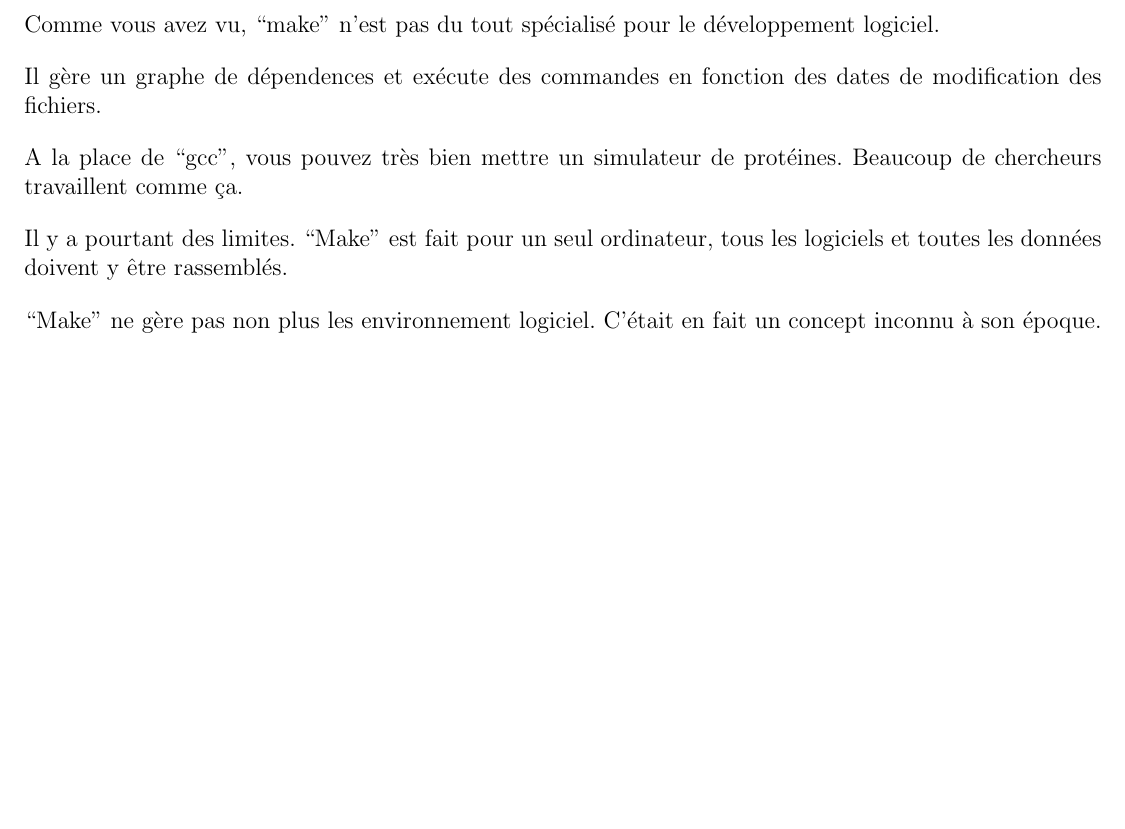
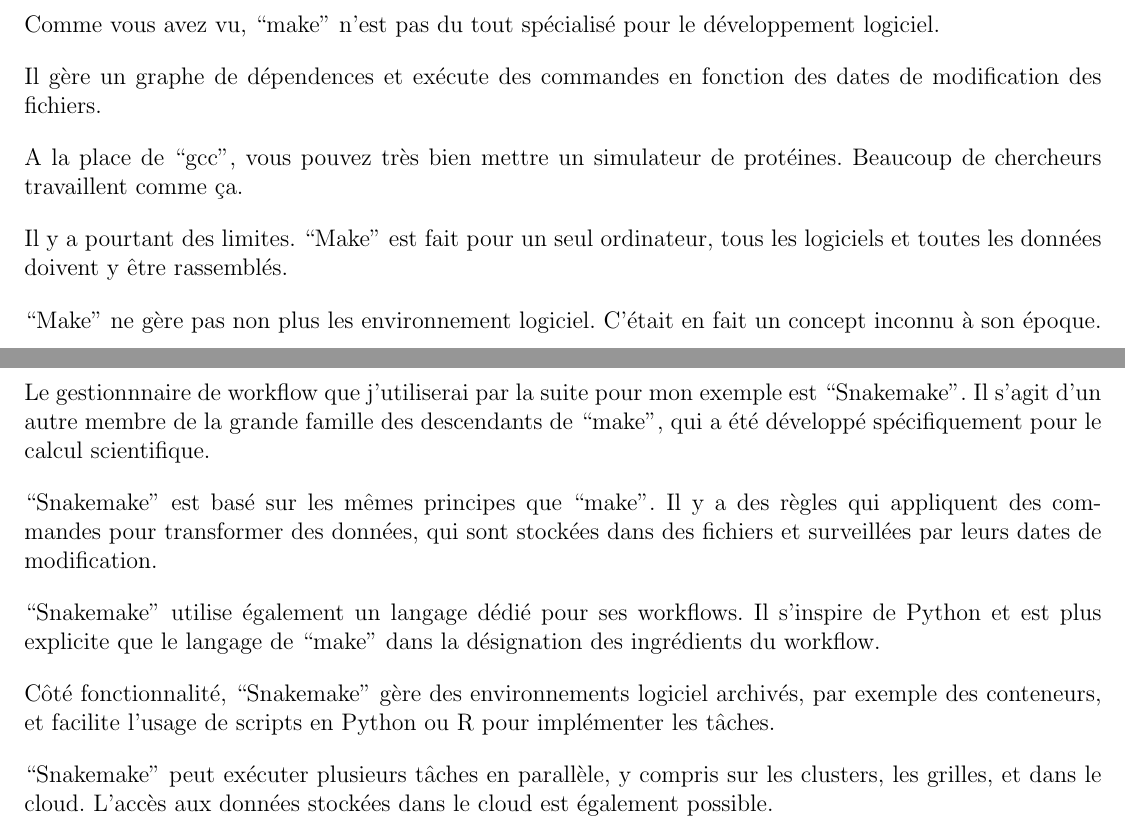
Before and after one commit to IsobelleLibert/mooc_rr, a LaTeX document (module6/slides/voix.tex): part of page 27 of 27 before the commit and two parts of pages 27 and 28 of 28 after it, the two joined at a grey line, cut so that both start at the same text, the shorter picture padded with empty space. Compiled offline with pdfLaTeX.

Commit message:
Module 6: une petite réorganisation du plan

```diff
--- a/module6/slides/voix.tex
+++ b/module6/slides/voix.tex
@@ -396,4 +396,28 @@
 ``Make'' ne gère pas non plus les environnement logiciel. C'était
 en fait un concept inconnu à son époque.
 
+\newpage
+
+Le gestionnnaire de workflow que j'utiliserai par la suite pour mon
+exemple est ``Snakemake''. Il s'agit d'un autre membre de la grande
+famille des descendants de ``make'', qui a été développé
+spécifiquement pour le calcul scientifique.
+
+``Snakemake'' est basé sur les mêmes principes que ``make''. Il y a
+des règles qui appliquent des commandes pour transformer des données,
+qui sont stockées dans des fichiers et surveillées par leurs dates de
+modification.
+
+``Snakemake'' utilise également un langage dédié pour ses
+workflows. Il s'inspire de Python et est plus explicite que le langage
+de ``make'' dans la désignation des ingrédients du workflow.
+
+Côté fonctionnalité, ``Snakemake'' gère des environnements logiciel
+archivés, par exemple des conteneurs, et facilite l'usage de scripts
+en Python ou R pour implémenter les tâches.
+
+``Snakemake'' peut exécuter plusieurs tâches en parallèle, y compris
+sur les clusters, les grilles, et dans le cloud. L'accès aux données
+stockées dans le cloud est également possible.
+
 \end{document}
```
Also changed, not shown: module6/slides/slides_workflow.tex (+17 -6 lines), module6/slides/voix.tex (2 more changed lines).
